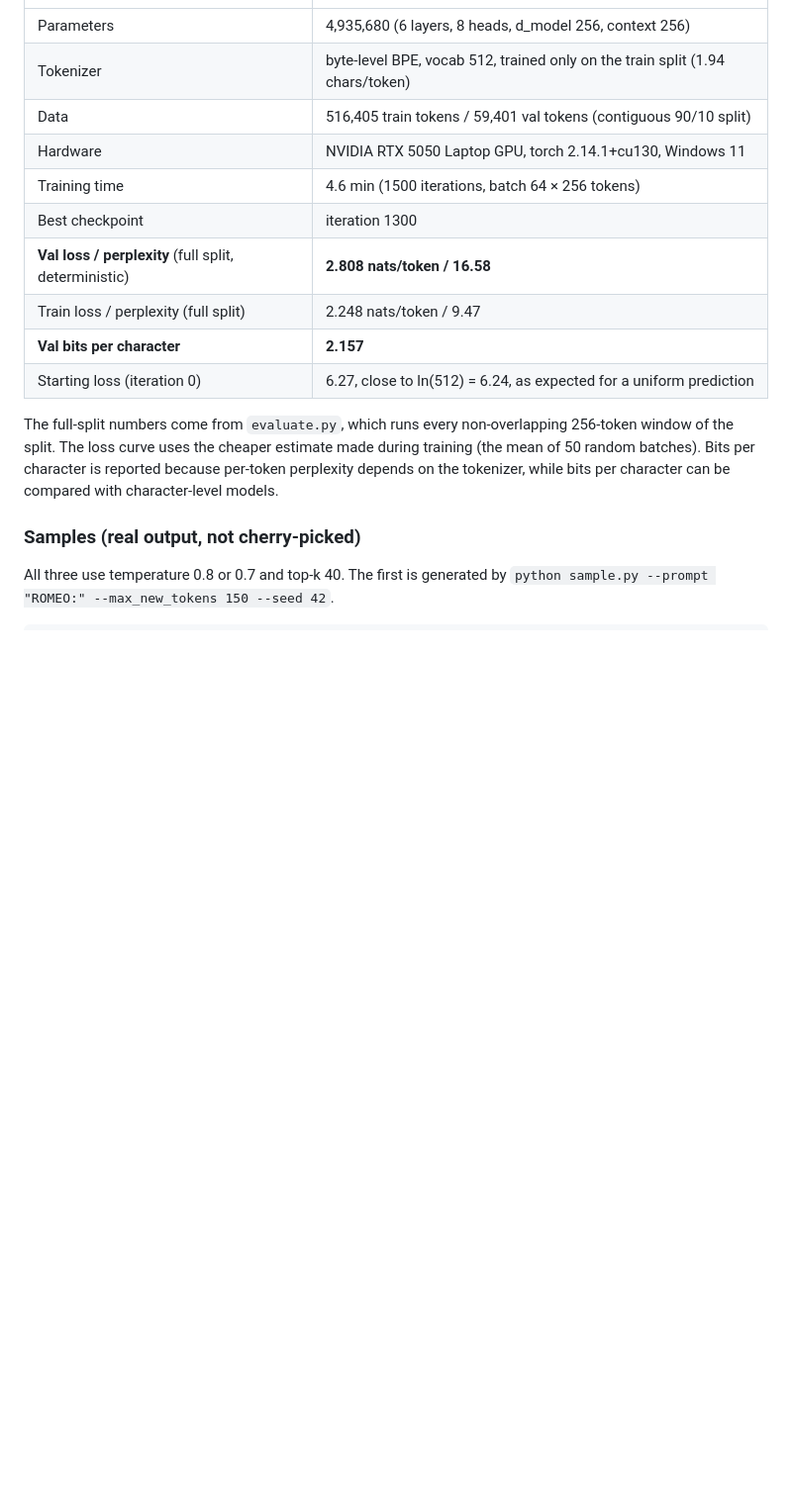
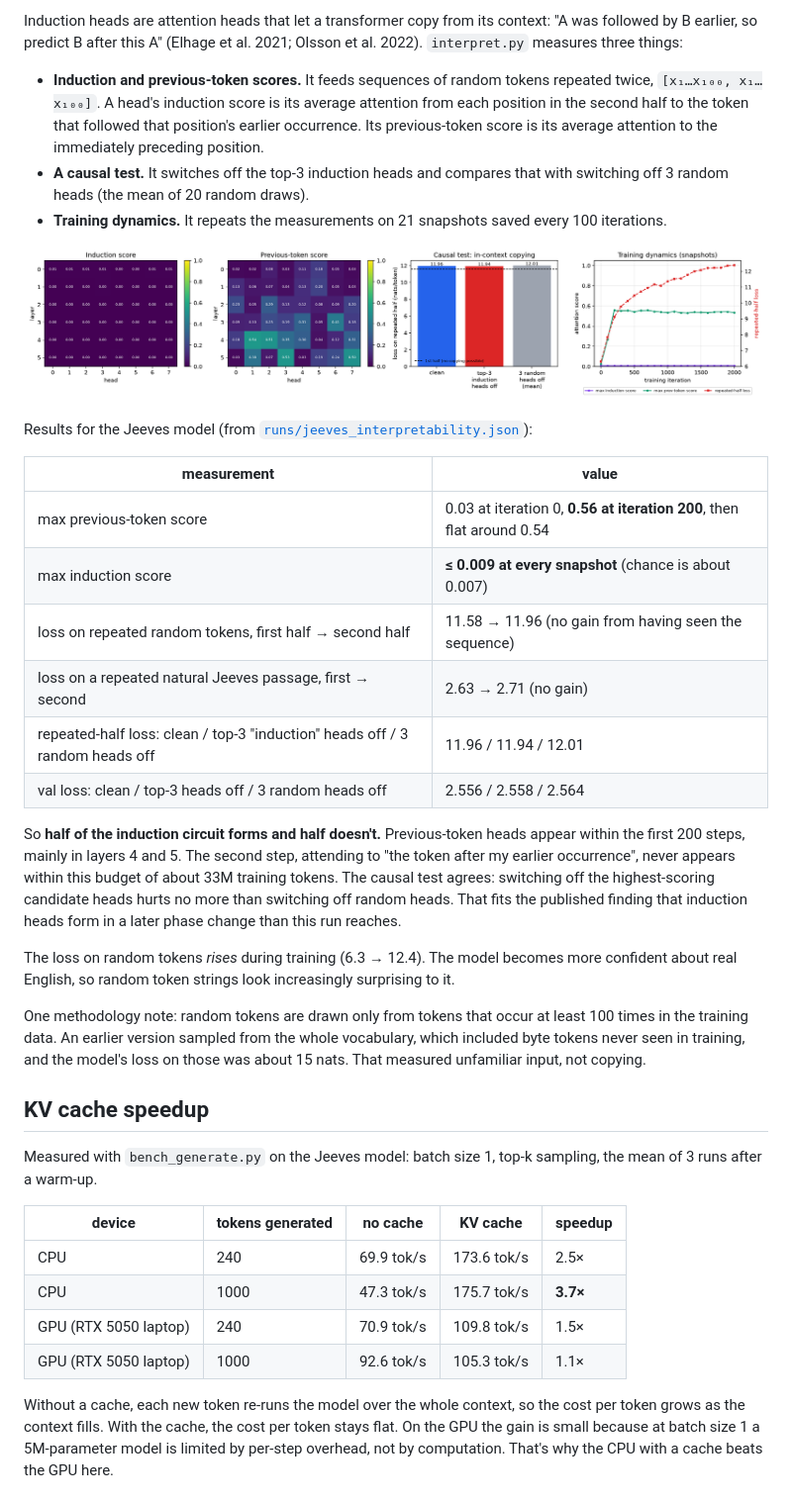
Before and after one commit to Adityas221b/tiny-llm-from-scratch, a Markdown page: README.md, the part around one of its changes. Shown at 99% size. GitHub-like rendering; pictures changed too: assets/induction_heads.png (added); blank space fills up the shorter version.

```diff
--- a/README.md
+++ b/README.md
@@ -14,17 +102,37 @@ All numbers below are measured, not estimated. Raw logs and JSON histories are i
+Induction heads are attention heads that let a transformer copy from its context: "A was followed by B earlier, so predict B after this A" (Elhage et al. 2021; Olsson et al. 2022). `interpret.py` measures three things:
+- **Induction and previous-token scores.** It feeds sequences of random tokens repeated twice, `[x₁…x₁₀₀, x₁…x₁₀₀]`. A head's induction score is its average attention from each position in the second half to the token that followed that position's earlier occurrence. Its previous-token score is its average attention to the immediately preceding position.
+- **A causal test.** It switches off the top-3 induction heads and compares that with switching off 3 random heads (the mean of 20 random draws).
+- **Training dynamics.** It repeats the measurements on 21 snapshots saved every 100 iterations.
+
+![induction heads](assets/induction_heads.png)
+
+Results for the Jeeves model (from [`runs/jeeves_interpretability.json`](runs/jeeves_interpretability.json)):
+
+| measurement | value |
 |---|---|
-| Parameters | 4,935,680 (6 layers, 8 heads, d_model 256, context 256) |
-| Tokenizer | byte-level BPE, vocab 512, trained only on the train split (1.94 chars/token) |
-| Data | 516,405 train tokens / 59,401 val tokens (contiguous 90/10 split) |
-| Hardware | NVIDIA RTX 5050 Laptop GPU, torch 2.14.1+cu130, Windows 11 |
-| Training time | 4.6 min (1500 iterations, batch 64 × 256 tokens) |
-| Best checkpoint | iteration 1300 |
-| **Val loss / perplexity** (full split, deterministic) | **2.808 nats/token / 16.58** |
-| Train loss / perplexity (full split) | 2.248 nats/token / 9.47 |
-| **Val bits per character** | **2.157** |
-| Starting loss (iteration 0) | 6.27, close to ln(512) = 6.24, as expected for a uniform prediction |
+| max previous-token score | 0.03 at iteration 0, **0.56 at iteration 200**, then flat around 0.54 |
+| max induction score | **≤ 0.009 at every snapshot** (chance is about 0.007) |
+| loss on repeated random tokens, first half → second half | 11.58 → 11.96 (no gain from having seen the sequence) |
+| loss on a repeated natural Jeeves passage, first → second | 2.63 → 2.71 (no gain) |
+| repeated-half loss: clean / top-3 "induction" heads off / 3 random heads off | 11.96 / 11.94 / 12.01 |
+| val loss: clean / top-3 heads off / 3 random heads off | 2.556 / 2.558 / 2.564 |
 
-The full-split numbers come from `evaluate.py`, which runs every non-overlapping 256-token window of the split. The loss curve uses the cheaper estimate made during training (the mean of 50 random batches). Bits per character is reported because per-token perplexity depends on the tokenizer, while bits per character can be compared with character-level models.
+So **half of the induction circuit forms and half doesn't.** Previous-token heads appear within the first 200 steps, mainly in layers 4 and 5. The second step, attending to "the token after my earlier occurrence", never appears within this budget of about 33M training tokens. The causal test agrees: switching off the highest-scoring candidate heads hurts no more than switching off random heads. That fits the published finding that induction heads form in a later phase change than this run reaches.
 
-### Samples (real output, not cherry-picked)
+The loss on random tokens *rises* during training (6.3 → 12.4). The model becomes more confident about real English, so random token strings look increasingly surprising to it.
 
-All three use temperature 0.8 or 0.7 and top-k 40. The first is generated by `python sample.py --prompt "ROMEO:" --max_new_tokens 150 --seed 42`.
+One methodology note: random tokens are drawn only from tokens that occur at least 100 times in the training data. An earlier version sampled from the whole vocabulary, which included byte tokens never seen in training, and the model's loss on those was about 15 nats. That measured unfamiliar input, not copying.
+
+## KV cache speedup
+
+Measured with `bench_generate.py` on the Jeeves model: batch size 1, top-k sampling, the mean of 3 runs after a warm-up.
+
+| device | tokens generated | no cache | KV cache | speedup |
+|---|---|---|---|---|
+| CPU | 240 | 69.9 tok/s | 173.6 tok/s | 2.5× |
+| CPU | 1000 | 47.3 tok/s | 175.7 tok/s | **3.7×** |
+| GPU (RTX 5050 laptop) | 240 | 70.9 tok/s | 109.8 tok/s | 1.5× |
+| GPU (RTX 5050 laptop) | 1000 | 92.6 tok/s | 105.3 tok/s | 1.1× |
+
+Without a cache, each new token re-runs the model over the whole context, so the cost per token grows as the context fills. With the cache, the cost per token stays flat. On the GPU the gain is small because at batch size 1 a 5M-parameter model is limited by per-step overhead, not by computation. That's why the CPU with a cache beats the GPU here.
+
```
Also changed, not shown: other parts of README.md (+155 -94 lines), assets/jeeves_loss_curve.png (added), 15 other files.
